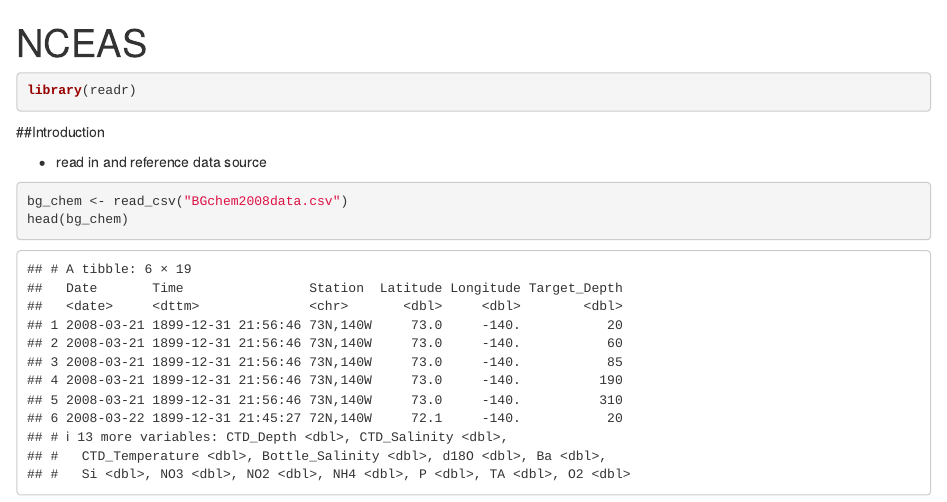
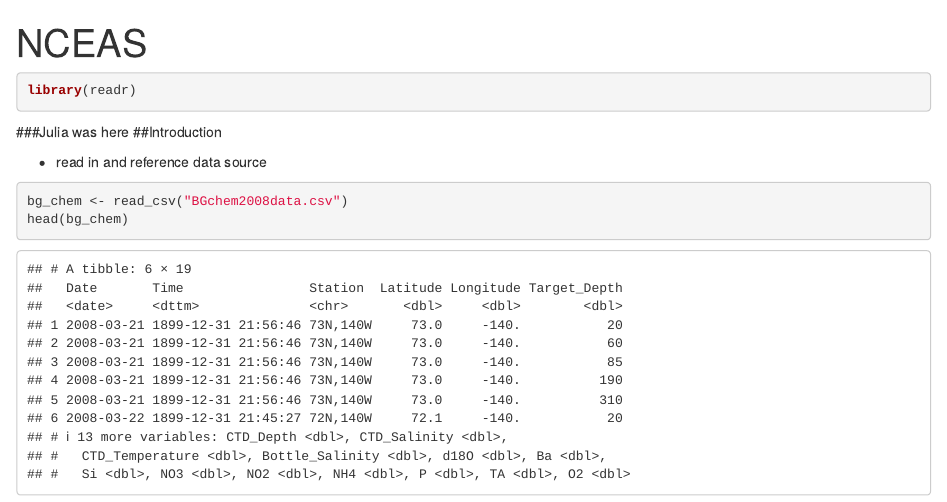
Before and after one commit to yyachung/training_yyachung, an R Markdown document (markdown intro.Rmd): the page in a window 1100 px wide, from its top. Rendered offline with R 4.5, knitr and Pandoc, with nearby package versions.

Commit message:
Julia edits to Rmd.

````diff
--- a/markdown intro.Rmd
+++ b/markdown intro.Rmd
@@ -11,7 +11,7 @@
 library(readr)
 ```
 
-
+###Julia was here
 ##Introduction
 
 * read in and reference data source
````
